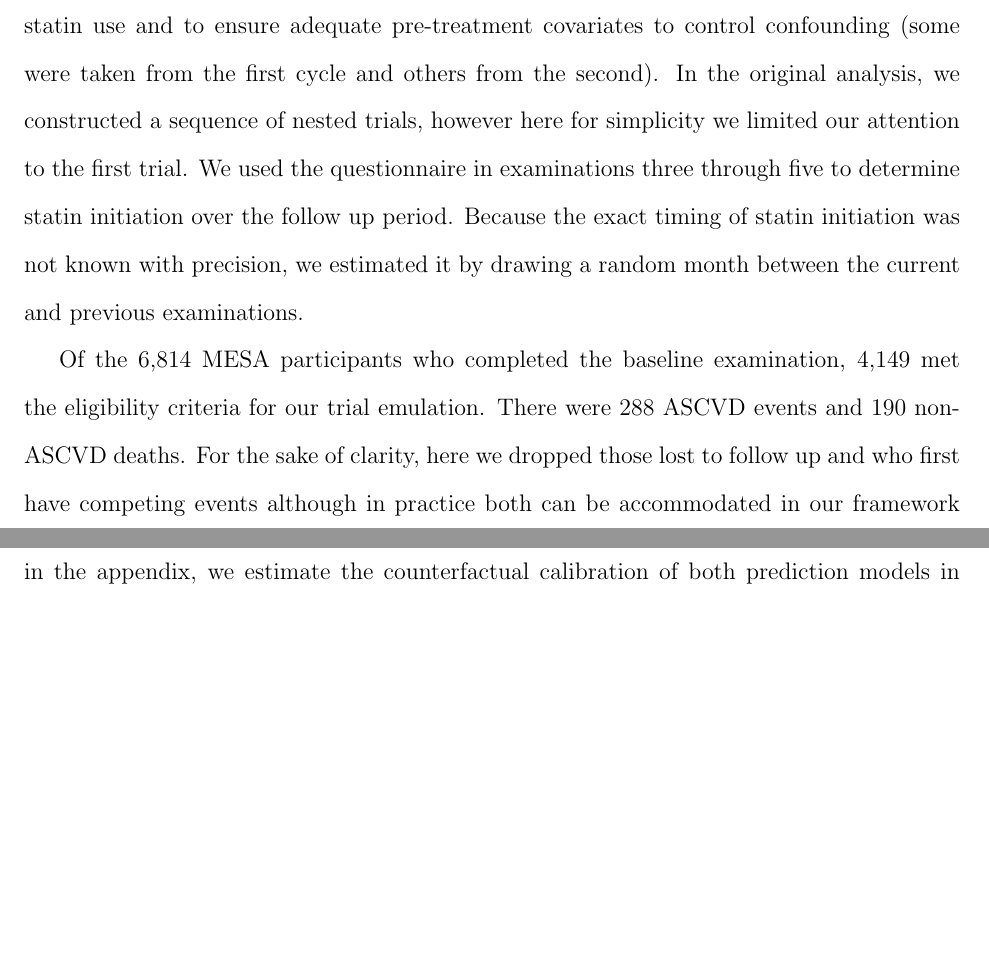
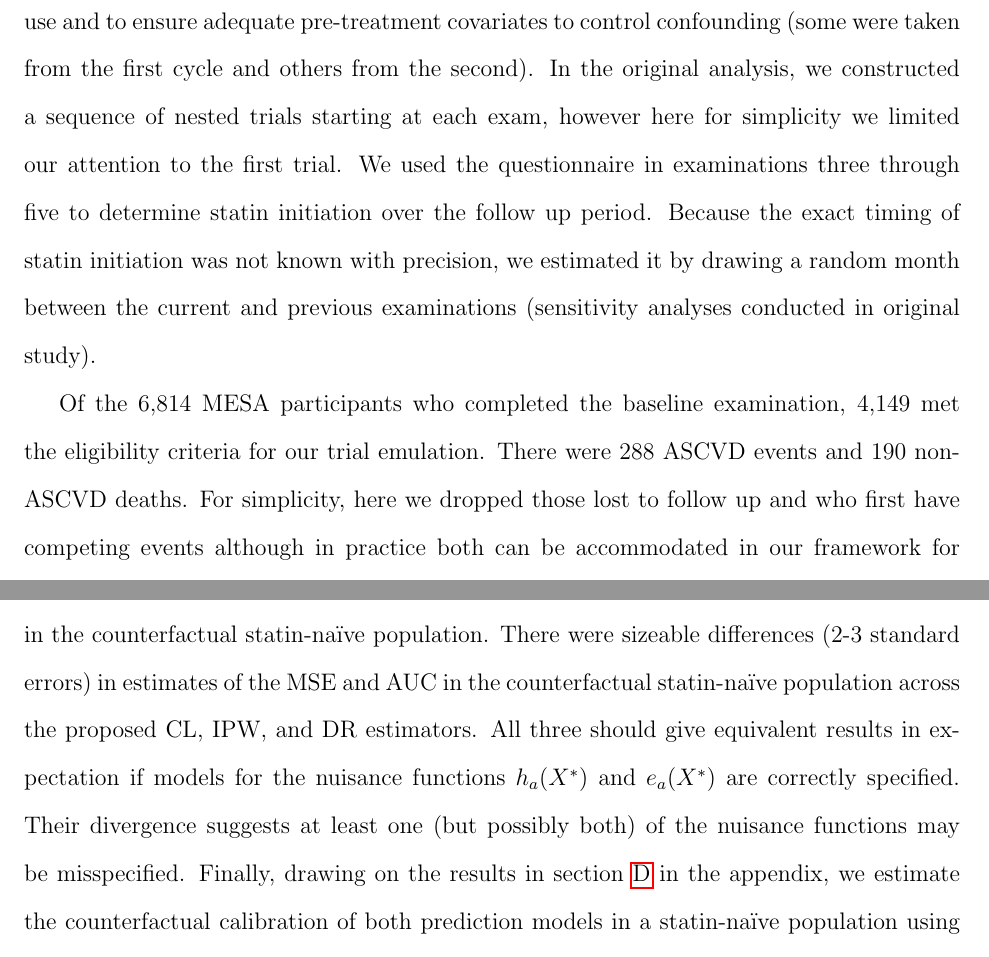
Before and after one commit to boyercb/validating-counterfactual-predictions, a LaTeX paper (4_manuscripts/main.tex, which reads 4_manuscripts/body.tex): two parts of pages 17 and 20 of 54, joined at a grey line, cut so that both start at the same text, the shorter picture padded with empty space. Compiled offline with pdfLaTeX.

Commit message:
comments from Issa

```diff
--- a/4_manuscripts/body.tex
+++ b/4_manuscripts/body.tex
@@ -249,7 +249,7 @@ In a previous analysis, we used data from the MESA study to emulate a trial comp
 
-Follow up began at the second examination cycle to enable a ``wash out'' period for statin use and to ensure adequate pre-treatment covariates to control confounding (some were taken from the first cycle and others from the second). In the original analysis, we constructed a sequence of nested trials, however here for simplicity we limited our attention to the first trial. We used the questionnaire in examinations three through five to determine statin initiation over the follow up period. Because the exact timing of statin initiation was not known with precision, we estimated it by drawing a random month between the current and previous examinations.
+Follow up began at the second examination cycle to enable a ``wash out'' period for statin use and to ensure adequate pre-treatment covariates to control confounding (some were taken from the first cycle and others from the second). In the original analysis, we constructed a sequence of nested trials starting at each exam, however here for simplicity we limited our attention to the first trial. We used the questionnaire in examinations three through five to determine statin initiation over the follow up period. Because the exact timing of statin initiation was not known with precision, we estimated it by drawing a random month between the current and previous examinations (sensitivity analyses conducted in original study).
 
-Of the 6,814 MESA participants who completed the baseline examination, 4,149 met the eligibility criteria for our trial emulation. There were 288 ASCVD events and 190 non-ASCVD deaths. For the sake of clarity, here we dropped those lost to follow up and who first have competing events although in practice both can be accommodated in our framework for evaluating the performance of a counterfactual prediction model. For model training and evaluation, we further randomly split the dataset into training and test sets of equal size.
+Of the 6,814 MESA participants who completed the baseline examination, 4,149 met the eligibility criteria for our trial emulation. There were 288 ASCVD events and 190 non-ASCVD deaths. For simplicity, here we dropped those lost to follow up and who first have competing events although in practice both can be accommodated in our framework for evaluating the performance of a counterfactual prediction model. For model training and evaluation, we further randomly split the dataset into training and test sets of equal size.
 
 \subsection{Model estimation and performance}
 
@@ -291,7 +291,7 @@ To assess the performance of the models, we estimated the na\"{i}ve and counterf
 
 \subsection{Results}
 
-Table 3 shows estimates of the AUC and MSE and the associated standard errors in a hypothetical statin-na\"{i}ve population for both prediction models using the na\"{i}ve empirical, conditional loss, weighting, and doubly robust estimators. Across both measures, the conditional loss, weighting, and doubly robust estimators yielded estimates that were greater (30-50\% for MSE, 3-10\% for AUC) than those of the na\"{i}ve empirical estimator, suggesting performance of both models in statin-na\"{i}ve population is worse than in the source population. Of the three estimators of the statin-na\"{i}ve performance, the weighting estimator had greater standard errors than the doubly robust estimator (by 10-100\%) as well as the conditional loss estimator (by 60-160\%). Consistent with the first simulation experiment, the inverse probability weighted logistic model, which was tailored to target the statin-na\"{i}ve risk, performed worse in the source population, but had lower MSE and higher AUC values in the counterfactual statin-na\"{i}ve population. Finally, drawing on the results in section \ref{sec:calib} in the appendix, we estimate the counterfactual calibration of both prediction models in a statin-na\"{i}ve population using a weighted loess estimator where the weights are based on inverse probability of remaining statin free. Figure \ref{fig:calib} shows the results. As expected, the weighted prediction model, which was tailored to target the statin-na\"{i}ve risk, was better calibrated than the unweighted model, which generally underestimated the counterfactual risk.
+Table 3 shows estimates of the AUC and MSE and the associated standard errors in a hypothetical statin-na\"{i}ve population for both prediction models using the na\"{i}ve empirical, conditional loss, weighting, and doubly robust estimators. Across both measures, the conditional loss, weighting, and doubly robust estimators yielded estimates that were greater (30-50\% for MSE, 3-10\% for AUC) than those of the na\"{i}ve empirical estimator, suggesting performance of both models in statin-na\"{i}ve population is worse than in the source population. Of the three estimators of the statin-na\"{i}ve performance, the weighting estimator had greater standard errors than the doubly robust estimator (by 10-100\%) as well as the conditional loss estimator (by 60-160\%). Consistent with the first simulation experiment, the inverse probability weighted logistic model, which was tailored to target the statin-na\"{i}ve risk, performed worse in the source population, but had lower MSE and higher AUC values in the counterfactual statin-na\"{i}ve population. There were sizeable differences (2-3 standard errors) in estimates of the MSE and AUC in the counterfactual statin-na\"{i}ve population across the proposed CL, IPW, and DR estimators. All three should give equivalent results in expectation if models for the nuisance functions $h_a(X^*)$ and $e_a(X^*)$ are correctly specified. Their divergence suggests at least one (but possibly both) of the nuisance functions may be misspecified. Finally, drawing on the results in section \ref{sec:calib} in the appendix, we estimate the counterfactual calibration of both prediction models in a statin-na\"{i}ve population using a weighted loess estimator where the weights are based on inverse probability of remaining statin free. Figure \ref{fig:calib} shows the results. As expected, the weighted prediction model, which was tailored to target the statin-na\"{i}ve risk, was better calibrated than the unweighted model, which generally underestimated the counterfactual risk.
 
 \begin{figure}[p]
     \centering
```
Also changed, not shown: 4_manuscripts/body.tex (2 more changed lines).
